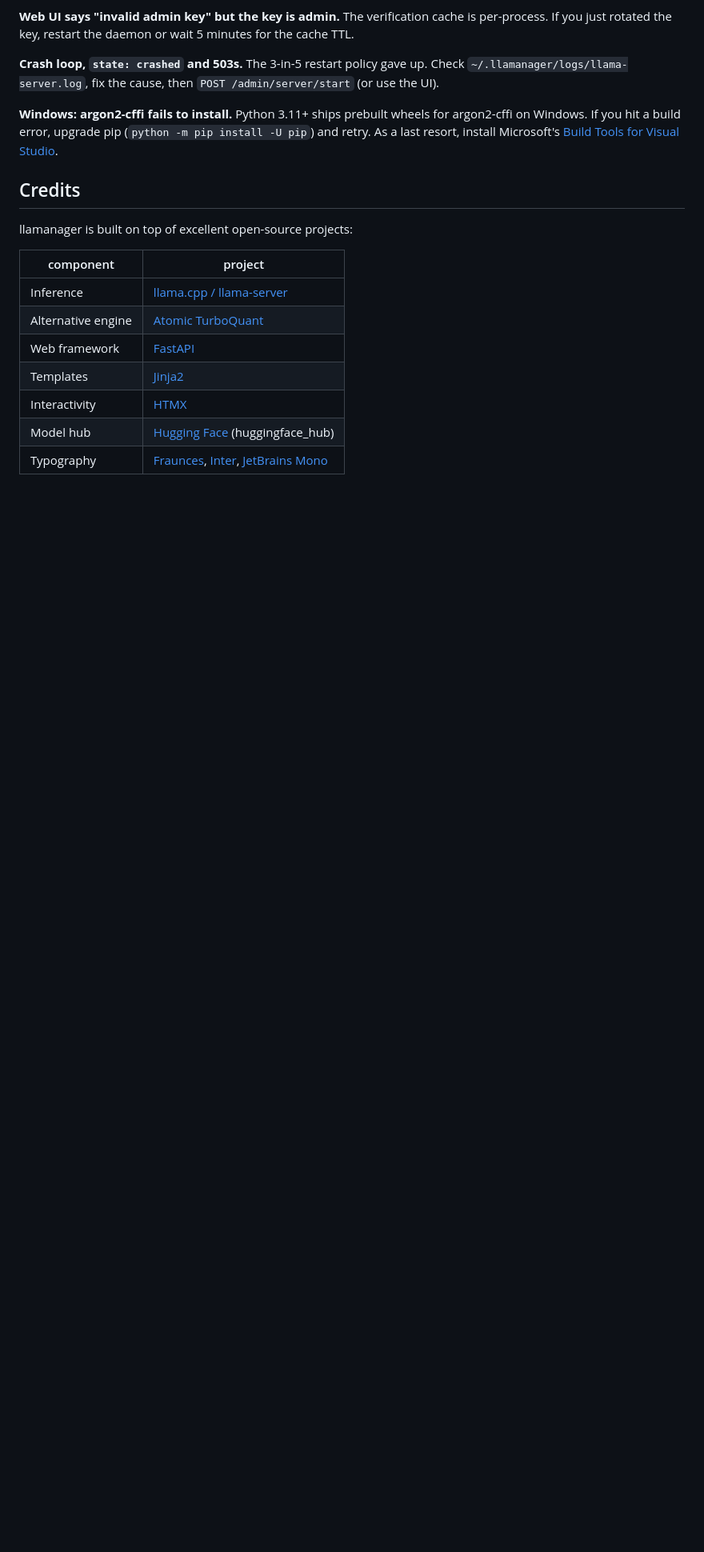
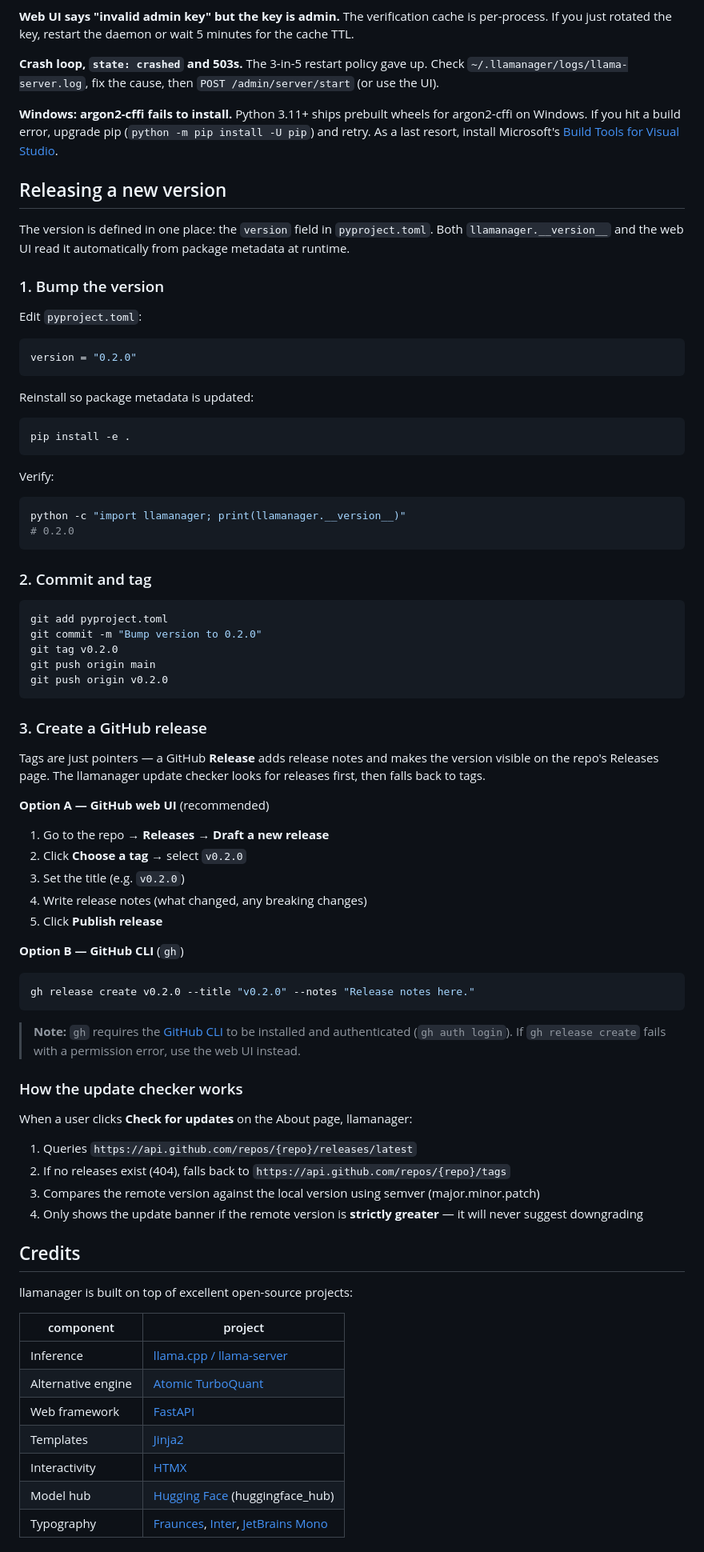
Before and after one commit to mounirsetti/llamanager, a Markdown page: README.md, the part around one of its changes. Shown at 80% size. GitHub-like rendering; blank space fills up the shorter version.

````diff
--- a/README.md
+++ b/README.md
@@ -472,6 +473,70 @@ On windows, `~` resolves to `%USERPROFILE%`, e.g. `C:\Users\<you>\.llamanager`.
 
 **Windows: argon2-cffi fails to install.** Python 3.11+ ships prebuilt wheels for argon2-cffi on Windows. If you hit a build error, upgrade pip (`python -m pip install -U pip`) and retry. As a last resort, install Microsoft's [Build Tools for Visual Studio](https://visualstudio.microsoft.com/visual-cpp-build-tools/).
 
+## Releasing a new version
+
+The version is defined in one place: the `version` field in `pyproject.toml`. Both `llamanager.__version__` and the web UI read it automatically from package metadata at runtime.
+
+### 1. Bump the version
+
+Edit `pyproject.toml`:
+
+```toml
+version = "0.2.0"
+```
+
+Reinstall so package metadata is updated:
+
+```bash
+pip install -e .
+```
+
+Verify:
+
+```bash
+python -c "import llamanager; print(llamanager.__version__)"
+# 0.2.0
+```
+
+### 2. Commit and tag
+
+```bash
+git add pyproject.toml
+git commit -m "Bump version to 0.2.0"
+git tag v0.2.0
+git push origin main
+git push origin v0.2.0
+```
+
+### 3. Create a GitHub release
+
+Tags are just pointers — a GitHub **Release** adds release notes and makes the version visible on the repo's Releases page. The llamanager update checker looks for releases first, then falls back to tags.
+
+**Option A — GitHub web UI** (recommended)
+
+1. Go to the repo → **Releases** → **Draft a new release**
+2. Click **Choose a tag** → select `v0.2.0`
+3. Set the title (e.g. `v0.2.0`)
+4. Write release notes (what changed, any breaking changes)
+5. Click **Publish release**
+
+**Option B — GitHub CLI** (`gh`)
+
+```bash
+gh release create v0.2.0 --title "v0.2.0" --notes "Release notes here."
+```
+
+> **Note:** `gh` requires the [GitHub CLI](https://cli.github.com/) to be installed and authenticated (`gh auth login`). If `gh release create` fails with a permission error, use the web UI instead.
+
+### How the update checker works
+
+When a user clicks **Check for updates** on the About page, llamanager:
+
+1. Queries `https://api.github.com/repos/{repo}/releases/latest`
+2. If no releases exist (404), falls back to `https://api.github.com/repos/{repo}/tags`
+3. Compares the remote version against the local version using semver (major.minor.patch)
+4. Only shows the update banner if the remote version is **strictly greater** — it will never suggest downgrading
+
 ## Credits
 
 llamanager is built on top of excellent open-source projects:
````
Also changed, not shown: other parts of README.md (+13 -12 lines).
